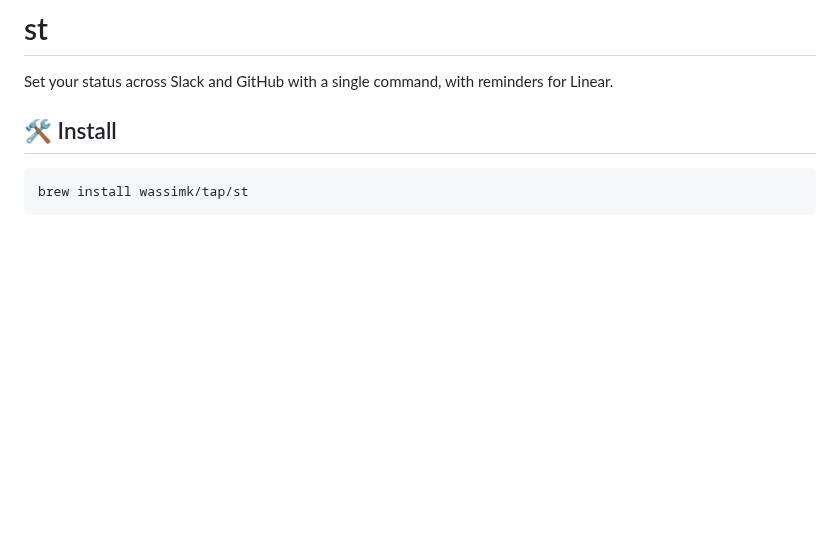
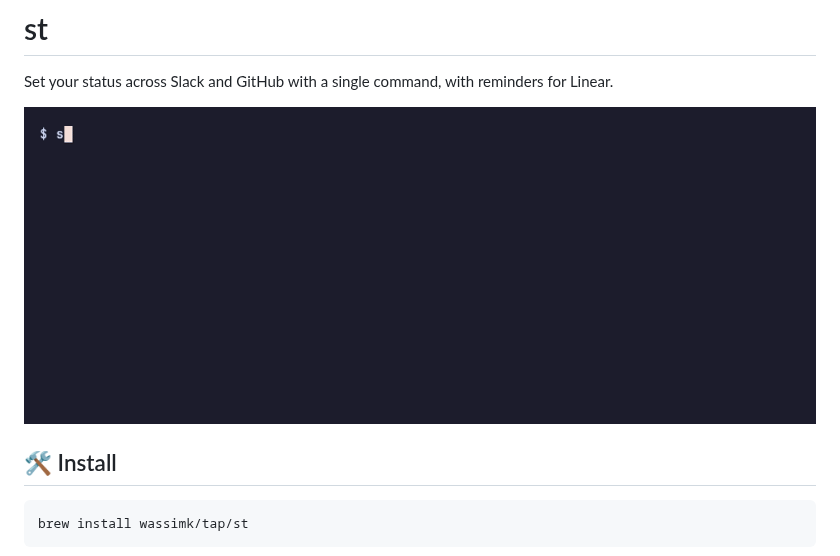
Before and after one commit to wassimk/st, a Markdown page: README.md, the part around the change. Rendered like a GitHub page; pictures changed too: demo/st.gif (added); blank space fills up the shorter version.

Commit message:
docs: add a demo GIF to the README
Renders with VHS against fake Slack and GitHub APIs, so no real account
is touched.

```diff
--- a/README.md
+++ b/README.md
@@ -1,6 +1,8 @@
 # st
 
 Set your status across Slack and GitHub with a single command, with reminders for Linear.
+
+![st demo](demo/st.gif)
 
 ## 🛠️ Install
 
```
Also changed, not shown: demo/README.md (added, +27 -0 lines), 2 other files.
